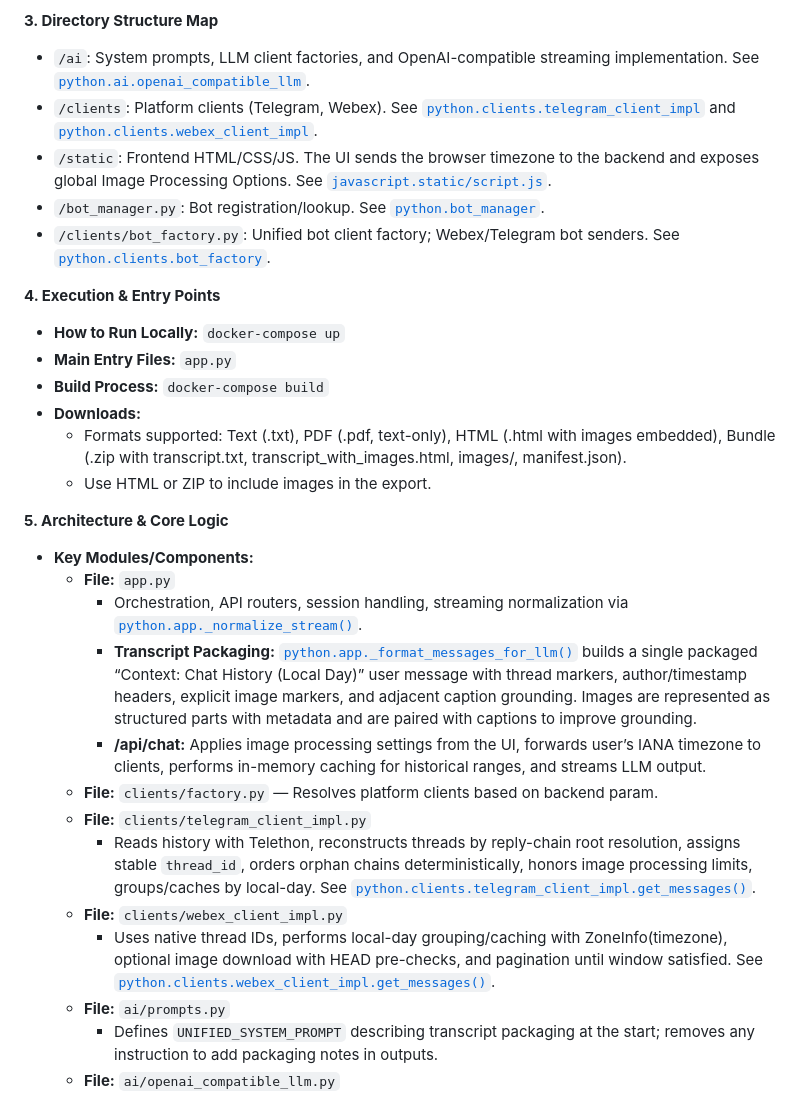
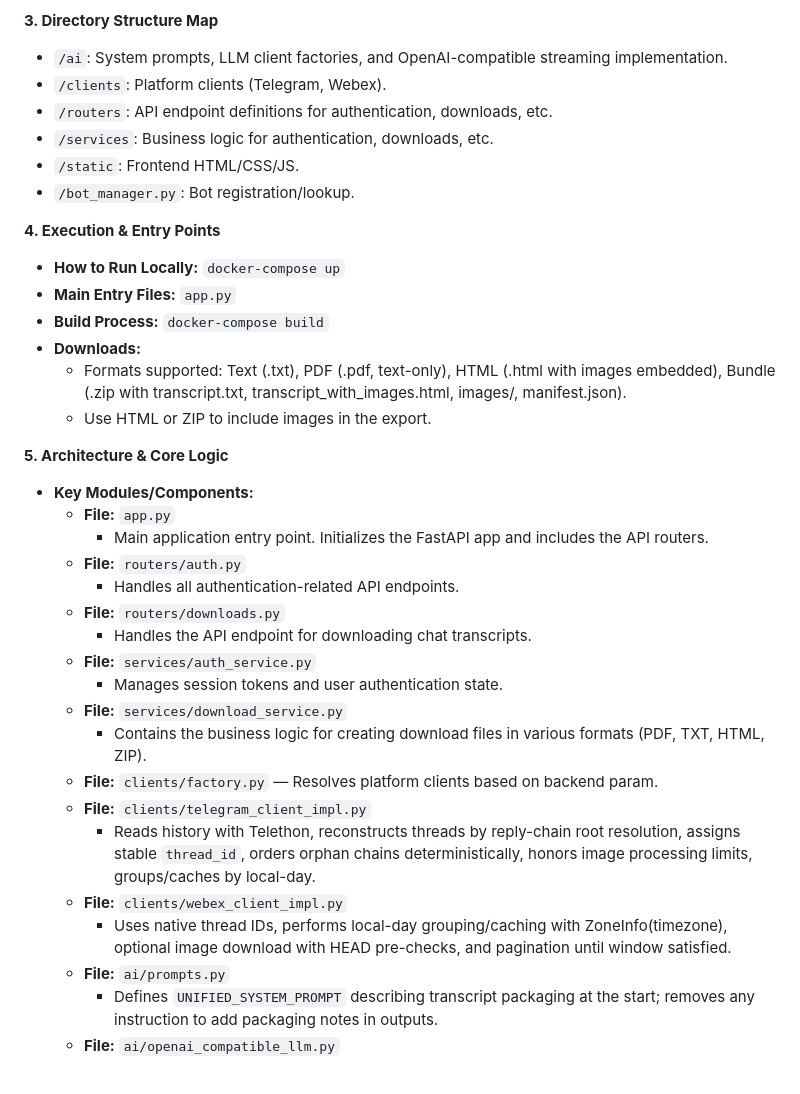
Before and after one commit to vikrant82/chat-analyzer, a Markdown page: overview.md, the part around the change. GitHub-like rendering.

```diff
--- a/overview.md
+++ b/overview.md
@@ -16,11 +16,12 @@
    - **Database:** None.
 
 **3. Directory Structure Map**
-  - `/ai`: System prompts, LLM client factories, and OpenAI-compatible streaming implementation. See [`python.ai.openai_compatible_llm`](ai/openai_compatible_llm.py:1).
-  - `/clients`: Platform clients (Telegram, Webex). See [`python.clients.telegram_client_impl`](clients/telegram_client_impl.py:1) and [`python.clients.webex_client_impl`](clients/webex_client_impl.py:1).
-  - `/static`: Frontend HTML/CSS/JS. The UI sends the browser timezone to the backend and exposes global Image Processing Options. See [`javascript.static/script.js`](static/script.js:1).
-  - `/bot_manager.py`: Bot registration/lookup. See [`python.bot_manager`](bot_manager.py:1).
-  - `/clients/bot_factory.py`: Unified bot client factory; Webex/Telegram bot senders. See [`python.clients.bot_factory`](clients/bot_factory.py:1).
+  - `/ai`: System prompts, LLM client factories, and OpenAI-compatible streaming implementation.
+  - `/clients`: Platform clients (Telegram, Webex).
+  - `/routers`: API endpoint definitions for authentication, downloads, etc.
+  - `/services`: Business logic for authentication, downloads, etc.
+  - `/static`: Frontend HTML/CSS/JS.
+  - `/bot_manager.py`: Bot registration/lookup.
 
 **4. Execution & Entry Points**
   - **How to Run Locally:** `docker-compose up`
@@ -33,14 +34,20 @@
 **5. Architecture & Core Logic**
   - **Key Modules/Components:**
     - **File:** `app.py`
-      - Orchestration, API routers, session handling, streaming normalization via [`python.app._normalize_stream()`](app.py:73).
-      - **Transcript Packaging:** [`python.app._format_messages_for_llm()`](app.py:401) builds a single packaged “Context: Chat History (Local Day)” user message with thread markers, author/timestamp headers, explicit image markers, and adjacent caption grounding. Images are represented as structured parts with metadata and are paired with captions to improve grounding.
-      - **/api/chat:** Applies image processing settings from the UI, forwards user’s IANA timezone to clients, performs in-memory caching for historical ranges, and streams LLM output.
+      - Main application entry point. Initializes the FastAPI app and includes the API routers.
+    - **File:** `routers/auth.py`
+      - Handles all authentication-related API endpoints.
+    - **File:** `routers/downloads.py`
+      - Handles the API endpoint for downloading chat transcripts.
+    - **File:** `services/auth_service.py`
+      - Manages session tokens and user authentication state.
+    - **File:** `services/download_service.py`
+      - Contains the business logic for creating download files in various formats (PDF, TXT, HTML, ZIP).
     - **File:** `clients/factory.py` — Resolves platform clients based on backend param.
     - **File:** `clients/telegram_client_impl.py`
-      - Reads history with Telethon, reconstructs threads by reply-chain root resolution, assigns stable `thread_id`, orders orphan chains deterministically, honors image processing limits, groups/caches by local-day. See [`python.clients.telegram_client_impl.get_messages()`](clients/telegram_client_impl.py:144).
+      - Reads history with Telethon, reconstructs threads by reply-chain root resolution, assigns stable `thread_id`, orders orphan chains deterministically, honors image processing limits, groups/caches by local-day.
     - **File:** `clients/webex_client_impl.py`
-      - Uses native thread IDs, performs local-day grouping/caching with ZoneInfo(timezone), optional image download with HEAD pre-checks, and pagination until window satisfied. See [`python.clients.webex_client_impl.get_messages()`](clients/webex_client_impl.py:137).
+      - Uses native thread IDs, performs local-day grouping/caching with ZoneInfo(timezone), optional image download with HEAD pre-checks, and pagination until window satisfied.
     - **File:** `ai/prompts.py`
       - Defines `UNIFIED_SYSTEM_PROMPT` describing transcript packaging at the start; removes any instruction to add packaging notes in outputs.
     - **File:** `ai/openai_compatible_llm.py`
```
Also changed, not shown: last_session.md (+37 -21 lines).
